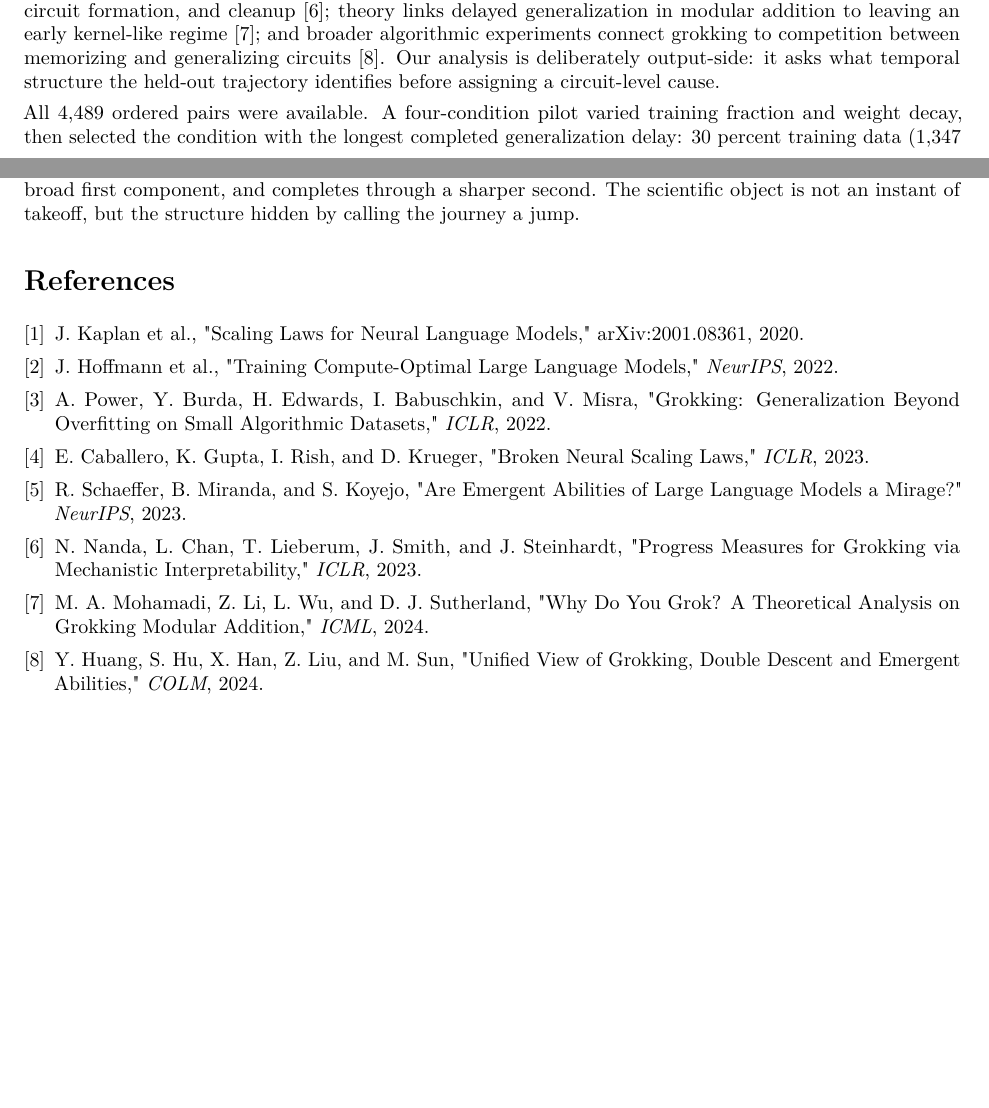
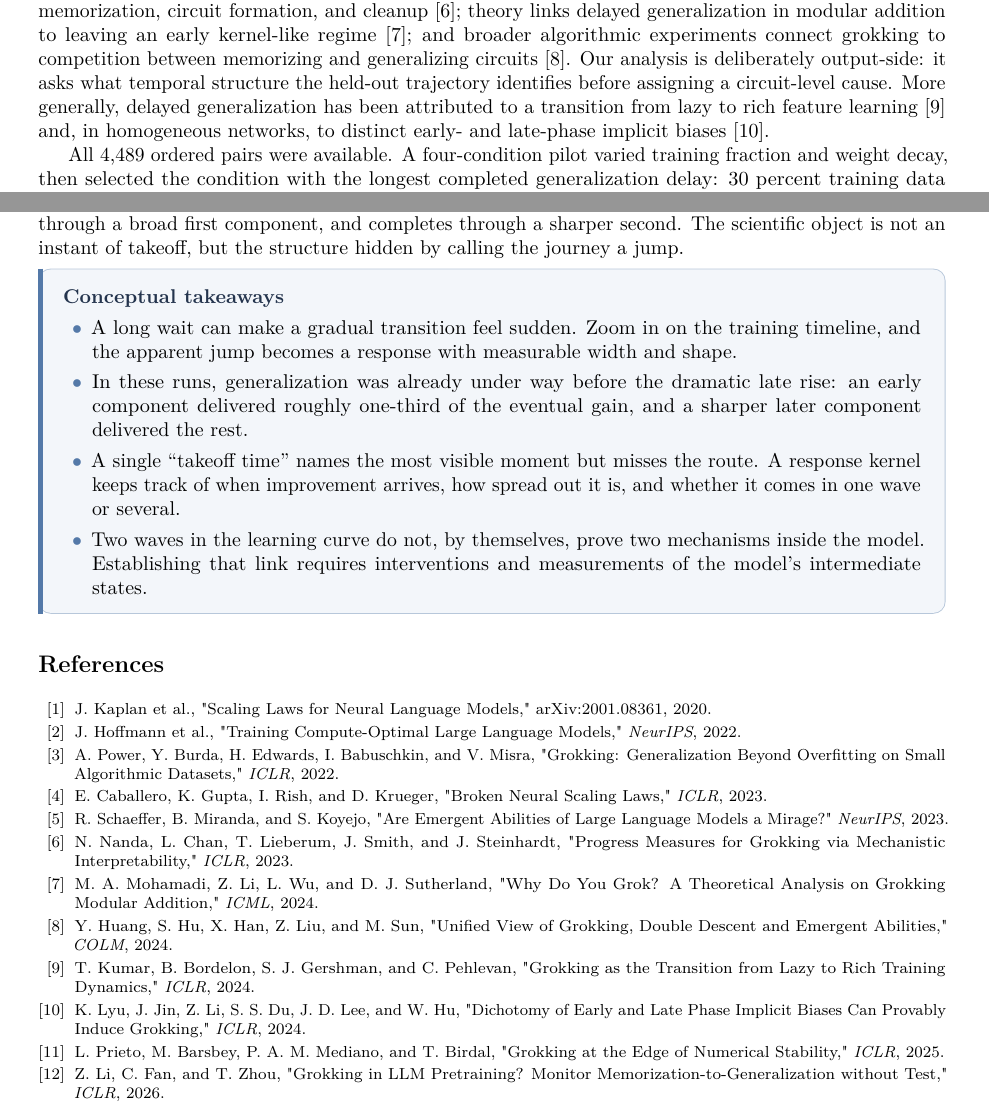
Before and after one commit to jonland82/finite-response-kernels, a LaTeX paper (model_trajectory_dynamics/takeoff_as_finite_response.tex): two parts of pages 4 and 9 of 9, joined at a grey line, cut so that both start at the same text, the shorter picture padded with empty space. Compiled offline with pdfLaTeX.

Commit message:
Promote finite-response grokking paper

```diff
--- a/model_trajectory_dynamics/takeoff_as_finite_response.tex
+++ b/model_trajectory_dynamics/takeoff_as_finite_response.tex
@@ -1,16 +1,20 @@
 \documentclass[10pt]{article}
-\usepackage[margin=1in]{geometry}
+\usepackage[left=1.1in,right=1.1in,top=1in,bottom=1in]{geometry}
 \usepackage[T1]{fontenc}
 \usepackage{lmodern,microtype}
+\usepackage{indentfirst}
 \usepackage{amsmath,amssymb,amsthm,mathtools}
 \usepackage{graphicx,booktabs,float}
 \usepackage[hidelinks]{hyperref}
 \usepackage{enumitem}
 \usepackage{xcolor}
 \usepackage[most]{tcolorbox}
+\usepackage{titlesec}
 
-\setlength{\parindent}{0pt}
-\setlength{\parskip}{0.32em}
+\titleformat{\section}{\normalfont\large\bfseries}{}{0pt}{}
+
+\setlength{\parindent}{1.5em}
+\setlength{\parskip}{0pt}
 \setlength{\abovedisplayskip}{5pt plus 1pt minus 2pt}
 \setlength{\belowdisplayskip}{5pt plus 1pt minus 2pt}
 \setlength{\abovedisplayshortskip}{3pt plus 1pt}
@@ -368,6 +377,9 @@ experiments connect grokking to competition between memorizing and generalizing
 circuits \cite{huang2024}. Our analysis is deliberately output-side: it asks
 what temporal structure the held-out trajectory identifies before assigning a
 circuit-level cause.
+More generally, delayed generalization has been attributed to a transition from
+lazy to rich feature learning \cite{kumar2024} and, in homogeneous networks, to
+distinct early- and late-phase implicit biases \cite{lyu2024}.
 
 All 4,489 ordered pairs were available. A four-condition pilot varied training
 fraction and weight decay, then selected the condition with the longest
@@ -606,10 +621,35 @@ travels through a broad first component, and completes through a sharper second.
 The scientific object is not an instant of takeoff, but the structure hidden by
 calling the journey a jump.
 
+\begin{questionbox}
+\noindent\textcolor{questionink}{\bfseries Conceptual takeaways}
+\begin{itemize}[
+  leftmargin=1.45em,
+  label=\textcolor{questionline}{\(\bullet\)},
+  itemsep=0.35em,
+  topsep=0.35em,
+  parsep=0pt
+]
+\item A long wait can make a gradual transition feel sudden. Zoom in on the
+training timeline, and the apparent jump becomes a response with measurable
+width and shape.
+\item In these runs, generalization was already under way before the dramatic
+late rise: an early component delivered roughly one-third of the eventual
+gain, and a sharper later component delivered the rest.
+\item A single ``takeoff time'' names the most visible moment but misses the
+route. A response kernel keeps track of when improvement arrives, how spread
+out it is, and whether it comes in one wave or several.
+\item Two waves in the learning curve do not, by themselves, prove two
+mechanisms inside the model. Establishing that link requires interventions and
+measurements of the model's intermediate states.
+\end{itemize}
+\end{questionbox}
+
 \vspace{-0.1em}
-{\normalsize
-\begin{thebibliography}{9}
-\setlength{\itemsep}{0.05em}
+{\footnotesize
+\begin{thebibliography}{99}
+\setlength{\itemsep}{0pt}
+\setlength{\parsep}{0pt}
 \bibitem{kaplan2020}
 J. Kaplan et al., "Scaling Laws for Neural Language Models," arXiv:2001.08361,
 2020.
@@ -635,6 +675,18 @@ Theoretical Analysis on Grokking Modular Addition," \emph{ICML}, 2024.
 \bibitem{huang2024}
 Y. Huang, S. Hu, X. Han, Z. Liu, and M. Sun, "Unified View of Grokking,
 Double Descent and Emergent Abilities," \emph{COLM}, 2024.
+\bibitem{kumar2024}
+T. Kumar, B. Bordelon, S. J. Gershman, and C. Pehlevan, "Grokking as the
+Transition from Lazy to Rich Training Dynamics," \emph{ICLR}, 2024.
+\bibitem{lyu2024}
+K. Lyu, J. Jin, Z. Li, S. S. Du, J. D. Lee, and W. Hu, "Dichotomy of Early and
+Late Phase Implicit Biases Can Provably Induce Grokking," \emph{ICLR}, 2024.
+\bibitem{prieto2025}
+L. Prieto, M. Barsbey, P. A. M. Mediano, and T. Birdal, "Grokking at the Edge
+of Numerical Stability," \emph{ICLR}, 2025.
+\bibitem{li2026}
+Z. Li, C. Fan, and T. Zhou, "Grokking in LLM Pretraining? Monitor
+Memorization-to-Generalization without Test," \emph{ICLR}, 2026.
 \end{thebibliography}
 }
 
```
Also changed, not shown: README.md, model_trajectory_dynamics/takeoff_as_finite_response.pdf, model_trajectory_dynamics/takeoff_as_finite_response.tex (14 more changed lines), 1 other file.
